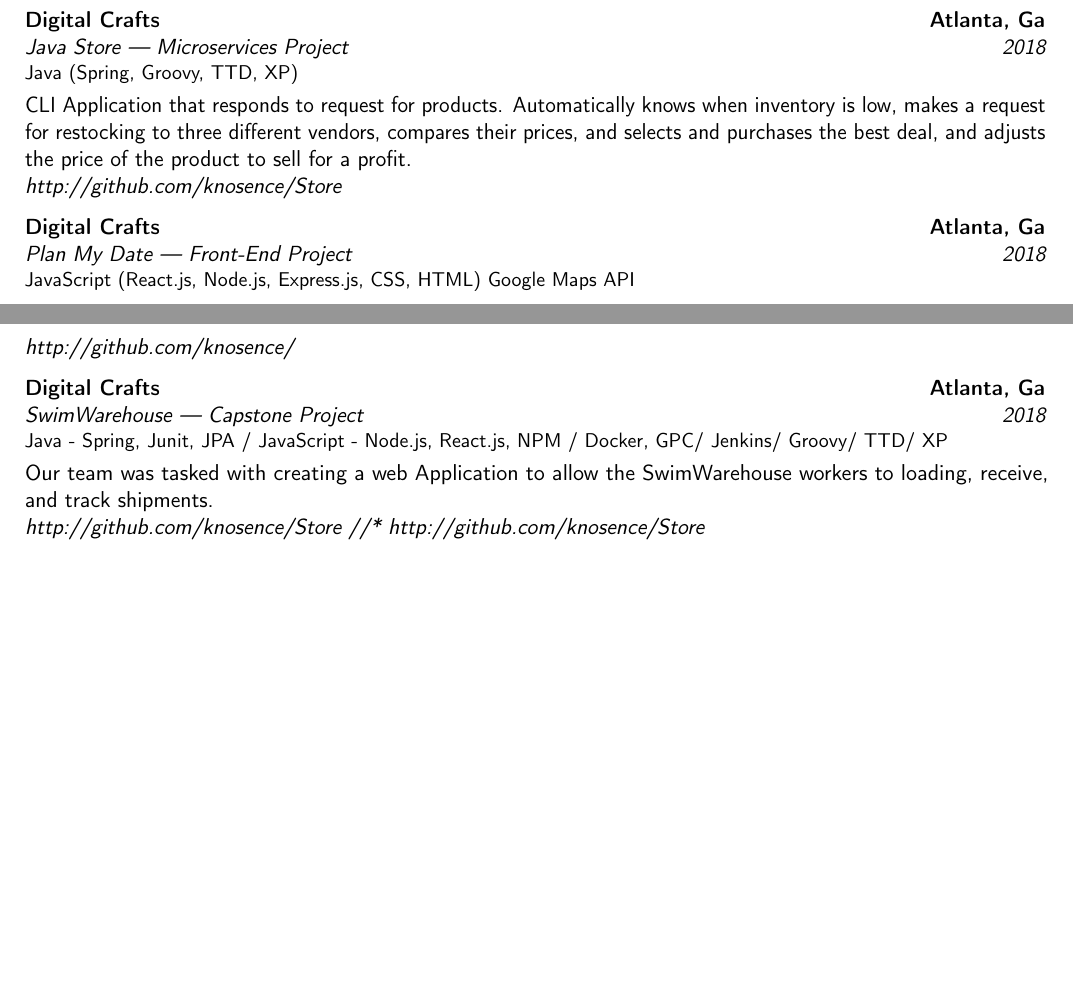
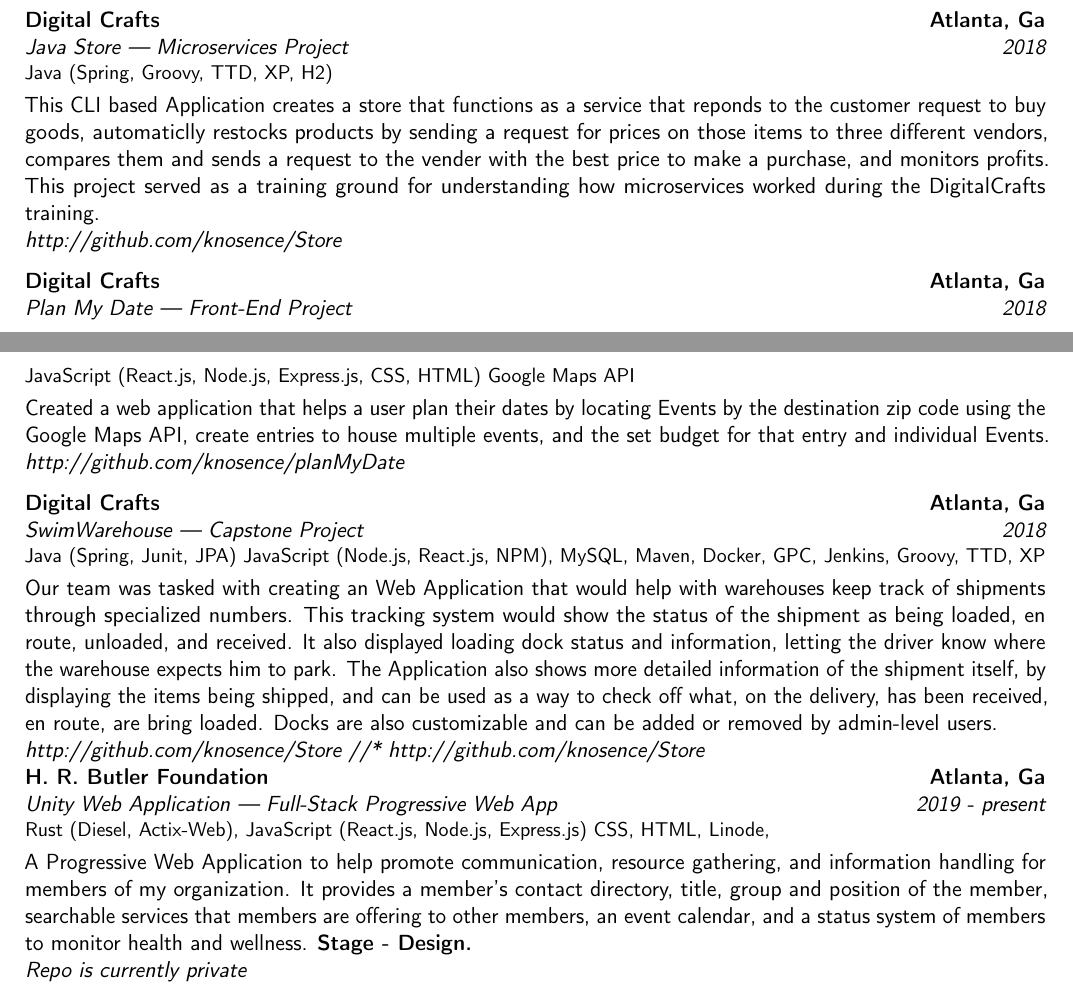
Before and after one commit to knosence/Resume-CV, a LaTeX CV (nadario_resume.tex): two parts of pages 1 and 2 of 2, joined at a grey line, cut so that both start at the same text, the shorter picture padded with empty space. Compiled offline with pdfLaTeX.

Commit message:
addes detail to project discriptions and addes one more project.

```diff
--- a/nadario_resume.tex
+++ b/nadario_resume.tex
@@ -52,11 +52,8 @@
         {Java Store --- Microservices Project }
         {Digital Crafts}
         {Atlanta, Ga}
-        {}{Java (Spring, Groovy, TTD, XP)}
-          \indent CLI Application that responds to request for products. Automatically knows when
-          inventory is low, makes a request for restocking to three different
-          vendors, compares their prices, and selects and purchases the best
-          deal, and adjusts the price of the product to sell for a profit.
+        {}{Java (Spring, Groovy, TTD, XP, H2)}
+          \indent This CLI based Application creates a store that functions as a service that reponds to the customer request to buy goods, automaticlly restocks products by sending a request for prices on those items to three different vendors, compares them and sends a request to the vender with the best price to make a purchase, and monitors profits. This project served as a training ground for understanding how microservices worked during the DigitalCrafts training.
 
         {}{\textit{http://github.com/knosence/Store}}
         \vspace{.25cm}
@@ -66,22 +63,31 @@
         {Digital Crafts}
         {Atlanta, Ga}
         {}{JavaScript (React.js, Node.js, Express.js, CSS, HTML) Google Maps API}
-          \indent
+          \indent Created a web application that helps a user plan their dates by locating Events by the destination zip code using the Google Maps API, create entries to house multiple events, and the set budget for that entry and individual Events.
 
-        {}{\textit{http://github.com/knosence/}}
+        {}{\textit{http://github.com/knosence/planMyDate}}
         \vspace{.25cm}
 
 \cventry{2018}
         {SwimWarehouse --- Capstone Project}
         {Digital Crafts}
         {Atlanta, Ga}
-        {}{Java - Spring, Junit, JPA / JavaScript - Node.js, React.js, NPM / Docker,
-        GPC/ Jenkins/ Groovy/ TTD/ XP}
-          \indent Our team was tasked with creating a web Application to allow
-          the SwimWarehouse workers to loading, receive, and track shipments.
+        {}{Java (Spring, Junit, JPA) JavaScript (Node.js, React.js, NPM), MySQL, Maven, Docker,
+        GPC, Jenkins, Groovy, TTD, XP}
+          \indent Our team was tasked with creating an Web Application that would help with warehouses keep track of shipments through specialized numbers. This tracking system would show the status of the shipment as being loaded, en route, unloaded, and received. It also displayed loading dock status and information, letting the driver know where the warehouse expects him to park. The Application also shows more detailed information of the shipment itself, by displaying the items being shipped, and can be used as a way to check off what, on the delivery, has been received, en route, are bring loaded. Docks are also customizable and can be added or removed by admin-level users.
 
           {}{\textit{http://github.com/knosence/Store //* http://github.com/knosence/Store}}
 
 
+\cventry{2019 - present}
+        {Unity Web Application --- Full-Stack Progressive Web App}
+        {H. R. Butler Foundation}
+        {Atlanta, Ga}
+        {}{Rust (Diesel, Actix-Web), JavaScript (React.js, Node.js, Express.js) CSS, HTML, Linode, }
+          \indent A Progressive Web Application to help promote communication, resource gathering, and information handling for members of my organization. It provides a member's contact directory, title, group and position of the member, searchable services that members are offering to other members, an event calendar, and a status system of members to monitor health and wellness.
+          \textbf{Stage - Design.}
+
+        {}{\textit{Repo is currently private}}
+        \vspace{.25cm}
 
 \end{document}
```
Also changed, not shown: references/nadario-resume.pdf (renamed from nadario-resume.pdf), references/nadario-resume.tex (renamed from nadario-resume.tex), 6 other files.
